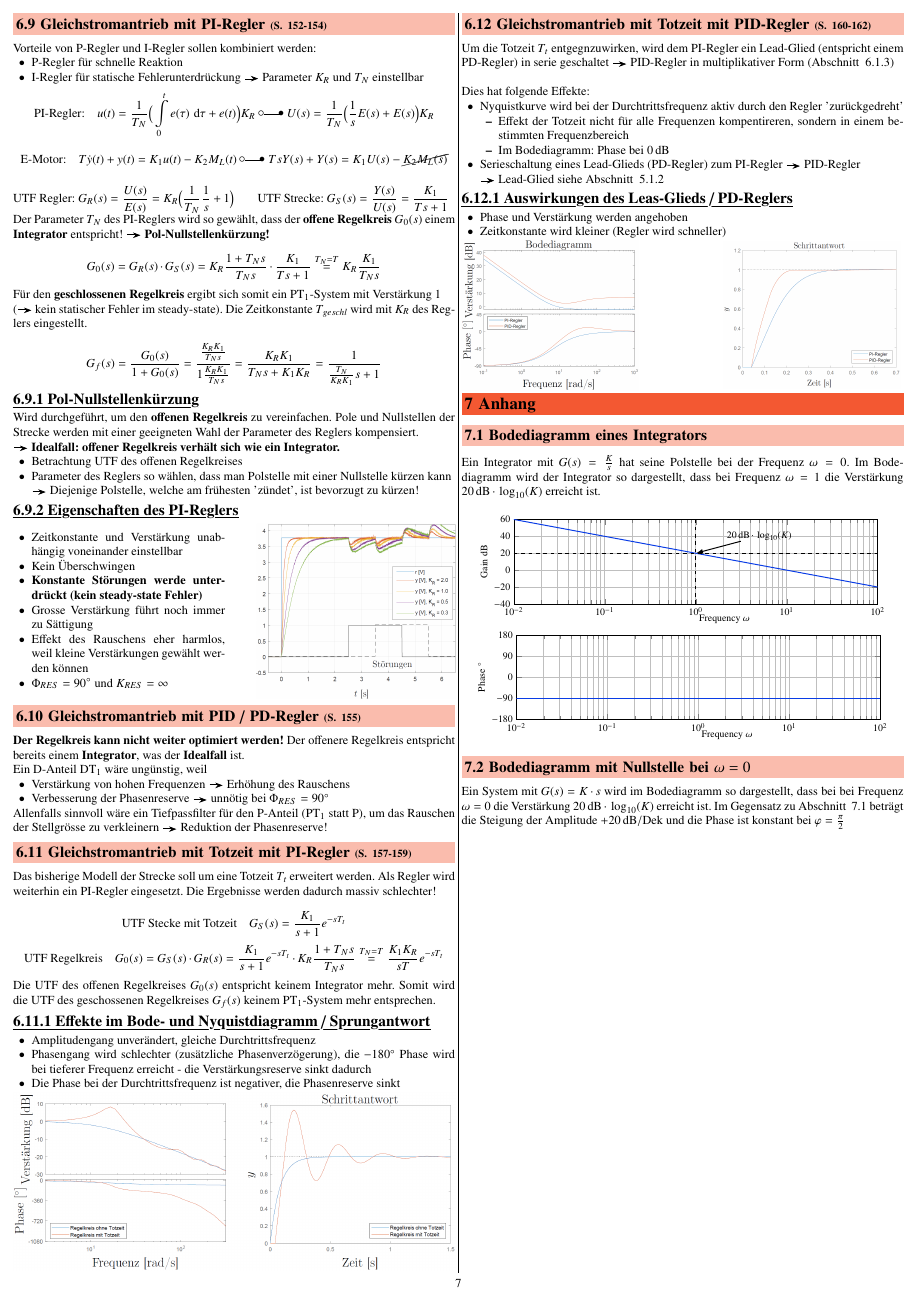
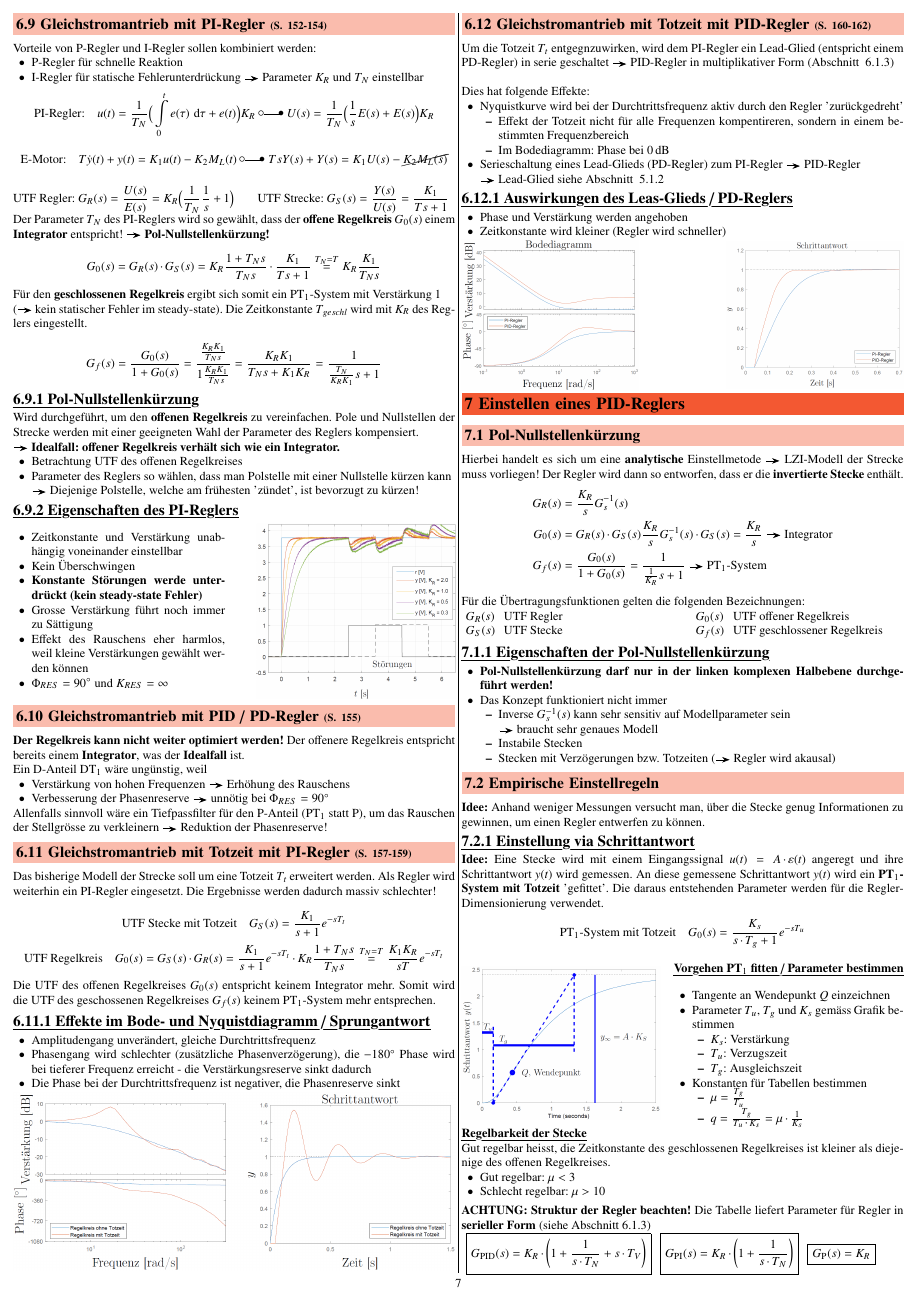
Before and after one commit to P4ntomime/regelungstechnik-2, a LaTeX document (regelungstechnik_2.tex, which reads sections/07_pid-regler_einstellen.tex): page 7 of 7 before the commit and page 7 of 8 after it. Compiled offline with pdfLaTeX.

Commit message:
added section about PID-controller configuration

```diff
--- /dev/null
+++ b/sections/07_pid-regler_einstellen.tex
@@ -0,0 +1,89 @@
+
+\section{Einstellen eines PID-Reglers}
+
+\subsection{Pol-Nullstellenkürzung}
+
+Hierbei handelt es sich um eine \textbf{analytische} Einstellmetode \textrightarrow\ LZI-Modell der Strecke muss vorliegen!
+Der Regler wird dann so entworfen, dass er die \textbf{invertierte Stecke} enthält.
+\begin{align*}
+    G_R(s) &= \frac{K_R}{s} G_s^{-1}(s) \\
+    G_0(s) &= G_R(s) \cdot G_S(s) \frac{K_R}{s} G_s^{-1}(s) \cdot G_S(s) = \frac{K_R}{s} \text{ \textrightarrow\ Integrator} \\
+    G_f(s) &= \frac{G_0(s)}{1 + G_0(s)} = \frac{1}{\frac{1}{K_R} s + 1} \text{ \textrightarrow\ PT}_1 \text{-System}
+\end{align*}
+Für die Übertragungsfunktionen gelten die folgenden Bezeichnungen:
+
+\begin{minipage}[t]{0.48\columnwidth}
+    \begin{tabular}{ll}
+    $G_R(s)$    & UTF Regler \\
+    $G_S(s)$    & UTF Stecke
+\end{tabular}
+\end{minipage}
+\hfill
+\begin{minipage}[t]{0.48\columnwidth}
+    \begin{tabular}{ll}
+        $G_0(s)$    & UTF offener Regelkreis \\
+        $G_f(s)$    & UTF geschlossener Regelkreis
+    \end{tabular}
+\end{minipage}
+
+
+\subsubsection{Eigenschaften der Pol-Nullstellenkürzung}
+
+\begin{outline}
+    \1 \textbf{Pol-Nullstellenkürzung darf nur in der linken komplexen Halbebene durchgeführt werden!}
+    % \1 Offener Regelkreis $G_0(s)$ wird zu einem Integrator \textrightarrow\ Optimalfall!
+    % \1 Geschlossener Regelkreis $G_f(s)$ wird zu einem $\text{PT}_1$-System \textrightarrow\ Optimalfall!
+    \1 Das Konzept funktioniert nicht immer
+        \2 Inverse $G_s^{-1}(s)$ kann sehr sensitiv auf Modellparameter sein \\
+            \textrightarrow\ braucht sehr genaues Modell
+        \2 Instabile Stecken
+        \2 Stecken mit Verzögerungen bzw. Totzeiten (\textrightarrow\ Regler wird akausal)
+\end{outline}
+
+
+\subsection{Empirische Einstellregeln}
+
+\textbf{Idee:} Anhand weniger Messungen versucht man, über die Stecke genug Informationen zu gewinnen, um einen Regler entwerfen
+zu können.
+
+
+\subsubsection{Einstellung via Schrittantwort}
+
+\textbf{Idee:} Eine Stecke wird mit einem Eingangssignal $u(t) = A \cdot \varepsilon(t)$ angeregt und ihre
+Schrittantwort $y(t)$ wird gemessen. An diese gemessene Schrittantwort $y(t)$ wird ein \textbf{$\text{PT}_1$-System mit Totzeit}
+'gefittet'. Die daraus entstehenden Parameter werden für die Regler-Dimensionierung verwendet.
+$$ \text{PT}_1 \text{-System mit Totzeit} \quad G_0(s) = \frac{K_s}{s \cdot T_g + 1} e^{- s T_u} $$
+
+\begin{minipage}[c]{0.45\columnwidth}
+    \includegraphics[width=\columnwidth]{images/pid_regler_empirisch_einstellen.png}
+\end{minipage}
+\hfill
+\begin{minipage}[c]{0.52\columnwidth}
+    \begin{center}
+        \textbf{\myul{Vorgehen $\text{PT}_1$ fitten / Parameter bestimmen}}
+    \end{center}
+
+    \begin{outline}
+        \1 Tangente an Wendepunkt $Q$ einzeichnen
+        \1 Parameter $T_u$, $T_g$ und $K_s$ gemäss Grafik bestimmen
+            \2 $K_s$: Verstärkung
+            \2 $T_u$: Verzugszeit
+            \2 $T_g$: Ausgleichszeit
+        \1 Konstanten für Tabellen bestimmen
+            \2 $\mu = \frac{T_g}{T_u}$
+            \2 $q = \frac{T_g}{T_u \cdot K_s} = \mu \cdot \frac{1}{K_s}$
+    \end{outline}
+\end{minipage}
+
+\textbf{\myul{Regelbarkeit der Stecke}} \\
+Gut regelbar heisst, die Zeitkonstante des geschlossenen Regelkreises ist kleiner als diejenige des offenen Regelkreises.
+
+\begin{itemize}
+    \item Gut regelbar: $\mu < 3$
+    \item Schlecht regelbar: $\mu > 10$
+\end{itemize}
+
+\vspace{0.1cm}
+
+\textbf{ACHTUNG: Struktur der Regler beachten!} Die Tabelle liefert Parameter für Regler in \textbf{serieller Form}
+(siehe Abschnitt~\ref{PID-Regler multiplikativ})
@@ -0,0 +115 @@
+\end{center}
```
Also changed, not shown: regelungstechnik_2.tex (+1 -0 lines), images/pid_regler_empirisch_einstellen.png (added), regelungstechnik_2.pdf, sections/06_pid-regler.tex (line endings or trailing spaces), sections/07_pid-regler_einstellen.tex (67 more changed lines).
